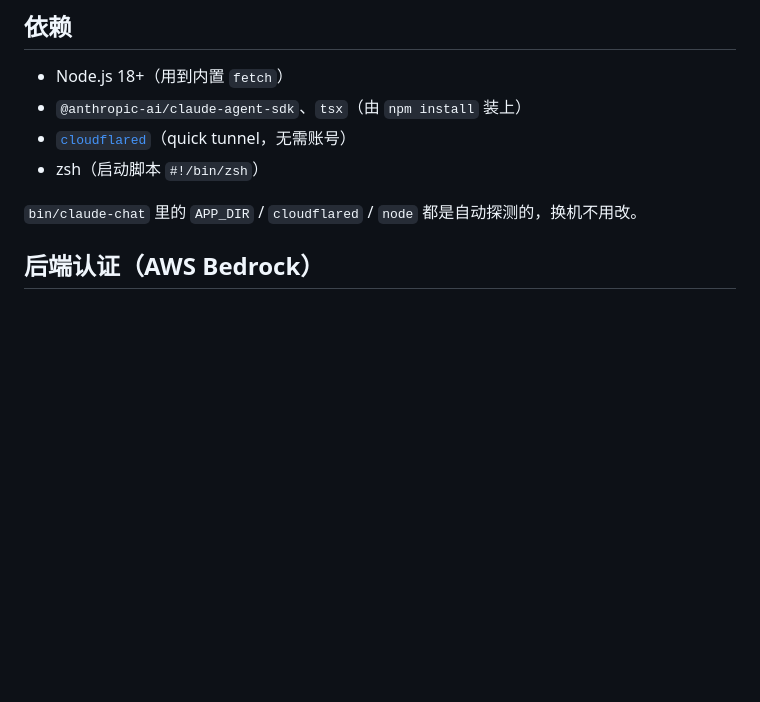
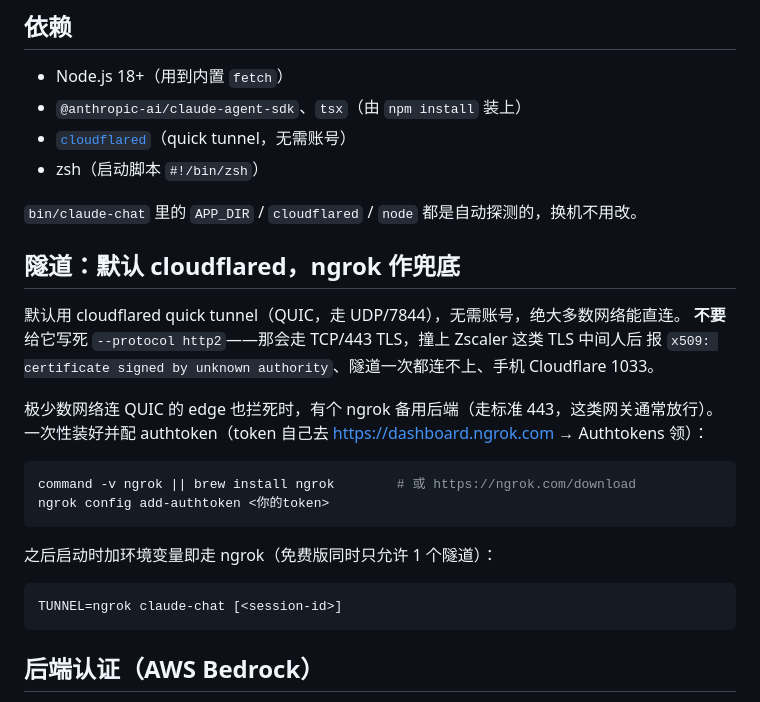
Before and after one commit to wang1ang/claude-chat, a Markdown page: docs/DESIGN.md, the part around the change. Rendered like a GitHub page; blank space fills up the shorter version.

````diff
--- a/docs/DESIGN.md
+++ b/docs/DESIGN.md
@@ -34,6 +34,26 @@ Claude 进程 I/O 绑死在启动它的 TTY 上，没法被别的程序塞消息
 - zsh（启动脚本 `#!/bin/zsh`）
 
 `bin/claude-chat` 里的 `APP_DIR` / `cloudflared` / `node` 都是自动探测的，换机不用改。
+
+## 隧道：默认 cloudflared，ngrok 作兜底
+
+默认用 cloudflared quick tunnel（QUIC，走 UDP/7844），无需账号，绝大多数网络能直连。
+**不要**给它写死 `--protocol http2`——那会走 TCP/443 TLS，撞上 Zscaler 这类 TLS 中间人后
+报 `x509: certificate signed by unknown authority`、隧道一次都连不上、手机 Cloudflare 1033。
+
+极少数网络连 QUIC 的 edge 也拦死时，有个 ngrok 备用后端（走标准 443，这类网关通常放行）。
+一次性装好并配 authtoken（token 自己去 <https://dashboard.ngrok.com> → Authtokens 领）：
+
+```bash
+command -v ngrok || brew install ngrok        # 或 https://ngrok.com/download
+ngrok config add-authtoken <你的token>
+```
+
+之后启动时加环境变量即走 ngrok（免费版同时只允许 1 个隧道）：
+
+```bash
+TUNNEL=ngrok claude-chat [<session-id>]
+```
 
 ## 后端认证（AWS Bedrock）
 
````
Also changed, not shown: README.md (+6 -25 lines).
